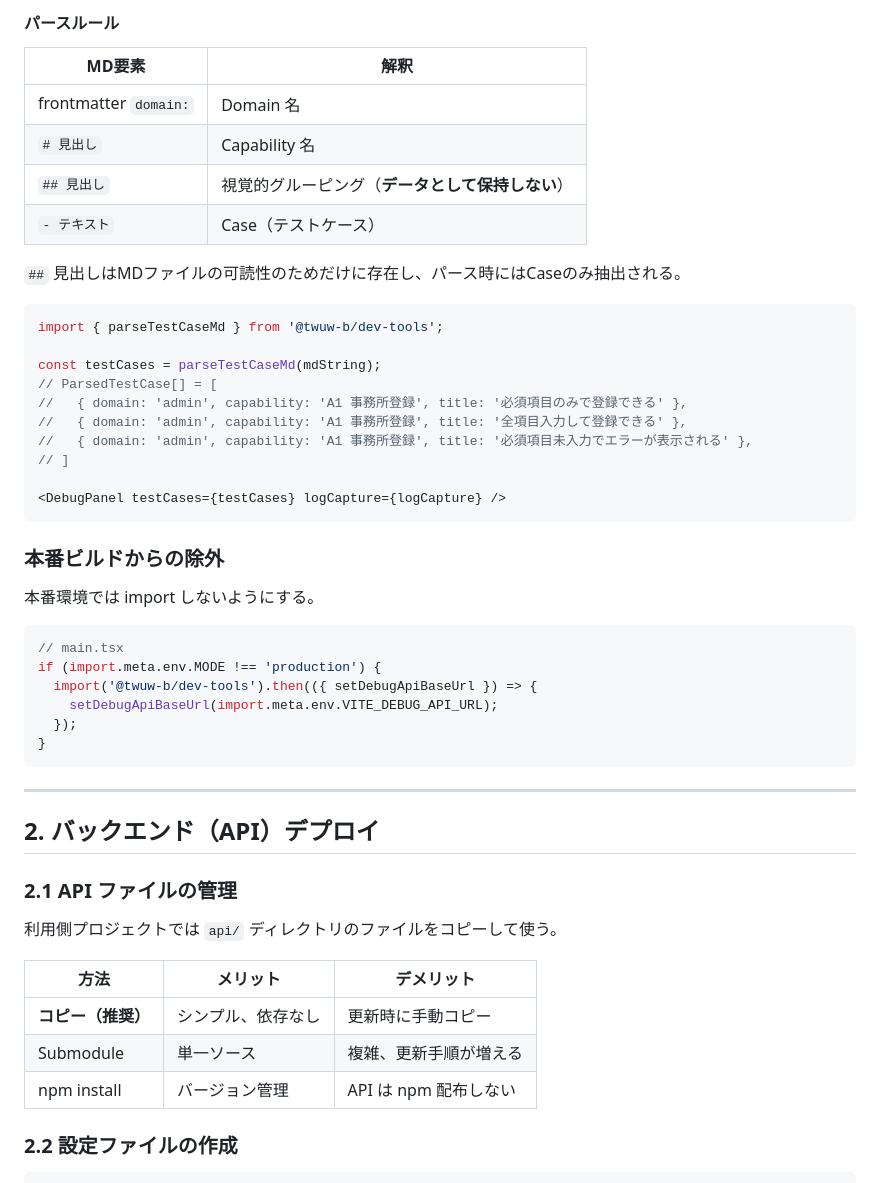
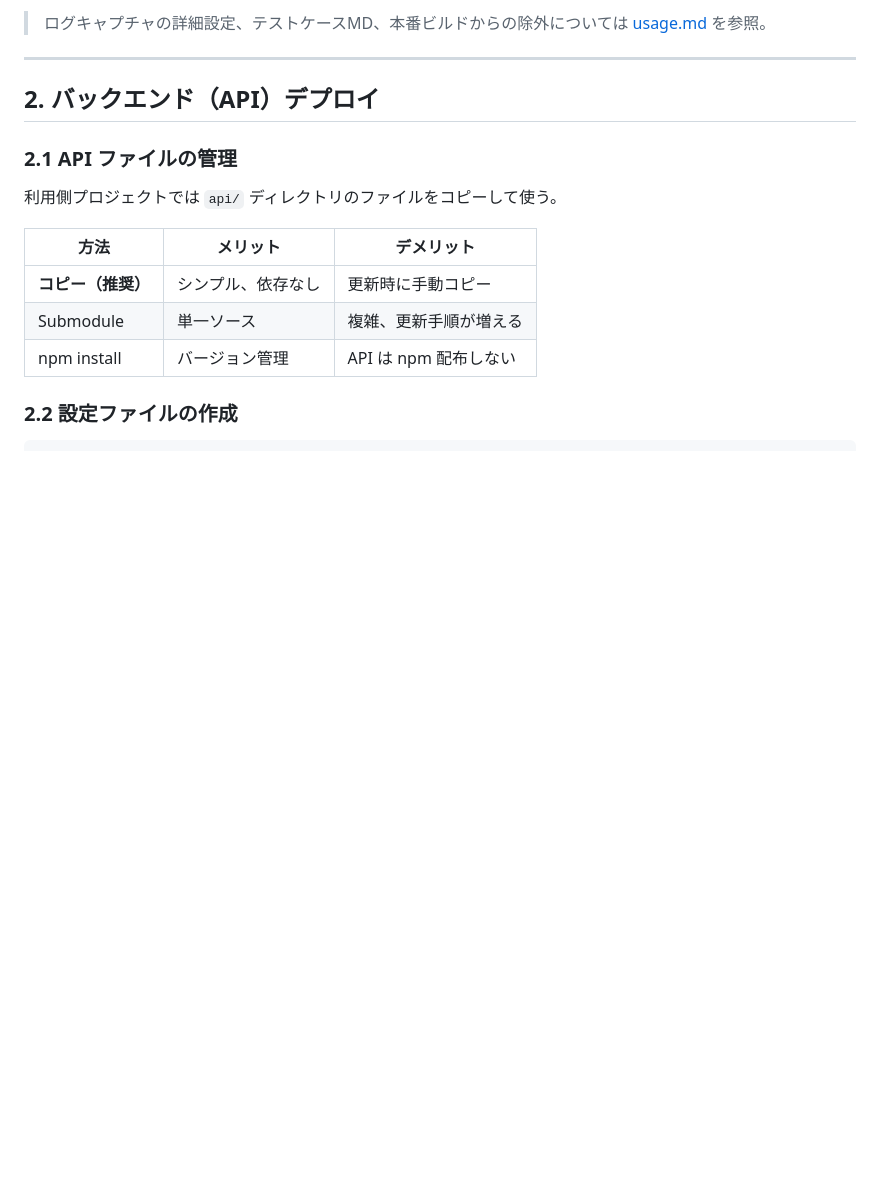
Before and after one commit to TWUW-b/dev-tools, a Markdown page: docs/setup.md, the part around one of its changes. Drawn GitHub-style; blank space fills up the shorter version.

````diff
--- a/docs/setup.md
+++ b/docs/setup.md
@@ -256,39 +204,4 @@ domain: admin
-#### パースルール
-
-| MD要素 | 解釈 |
-|--------|------|
-| frontmatter `domain:` | Domain 名 |
-| `# 見出し` | Capability 名 |
-| `## 見出し` | 視覚的グルーピング（**データとして保持しない**） |
-| `- テキスト` | Case（テストケース） |
-
-`##` 見出しはMDファイルの可読性のためだけに存在し、パース時にはCaseのみ抽出される。
-
-```typescript
-import { parseTestCaseMd } from '@twuw-b/dev-tools';
-
-const testCases = parseTestCaseMd(mdString);
-// ParsedTestCase[] = [
-//   { domain: 'admin', capability: 'A1 事務所登録', title: '必須項目のみで登録できる' },
-//   { domain: 'admin', capability: 'A1 事務所登録', title: '全項目入力して登録できる' },
-//   { domain: 'admin', capability: 'A1 事務所登録', title: '必須項目未入力でエラーが表示される' },
-// ]
-
-<DebugPanel testCases={testCases} logCapture={logCapture} />
-```
-
-### 本番ビルドからの除外
-
-本番環境では import しないようにする。
-
-```typescript
-// main.tsx
-if (import.meta.env.MODE !== 'production') {
-  import('@twuw-b/dev-tools').then(({ setDebugApiBaseUrl }) => {
-    setDebugApiBaseUrl(import.meta.env.VITE_DEBUG_API_URL);
-  });
-}
-```
+> ログキャプチャの詳細設定、テストケースMD、本番ビルドからの除外については [usage.md](usage.md) を参照。
 
 ---
 
````
Also changed, not shown: other parts of docs/setup.md (+65 -55 lines).
